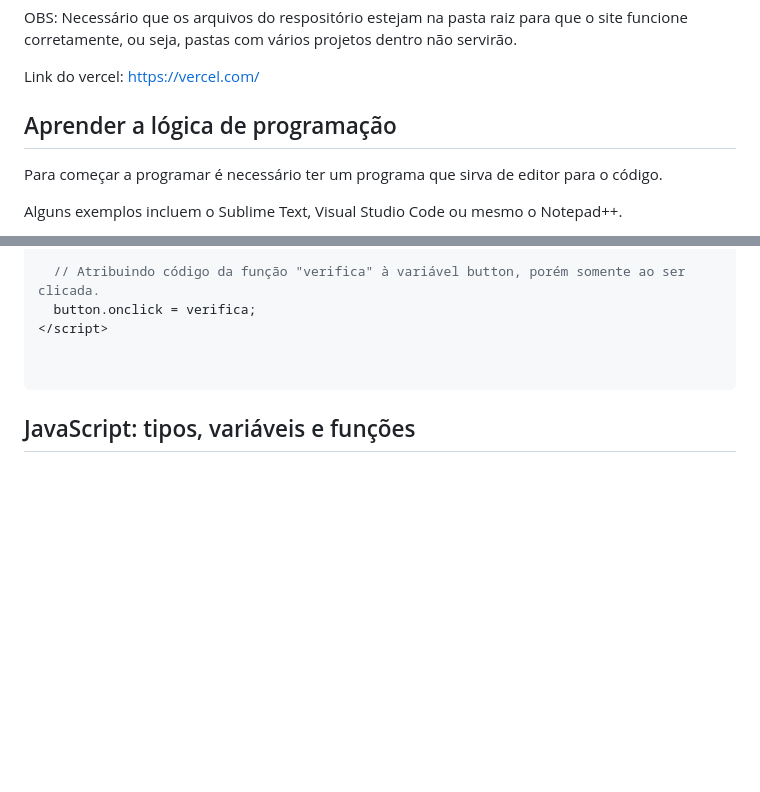
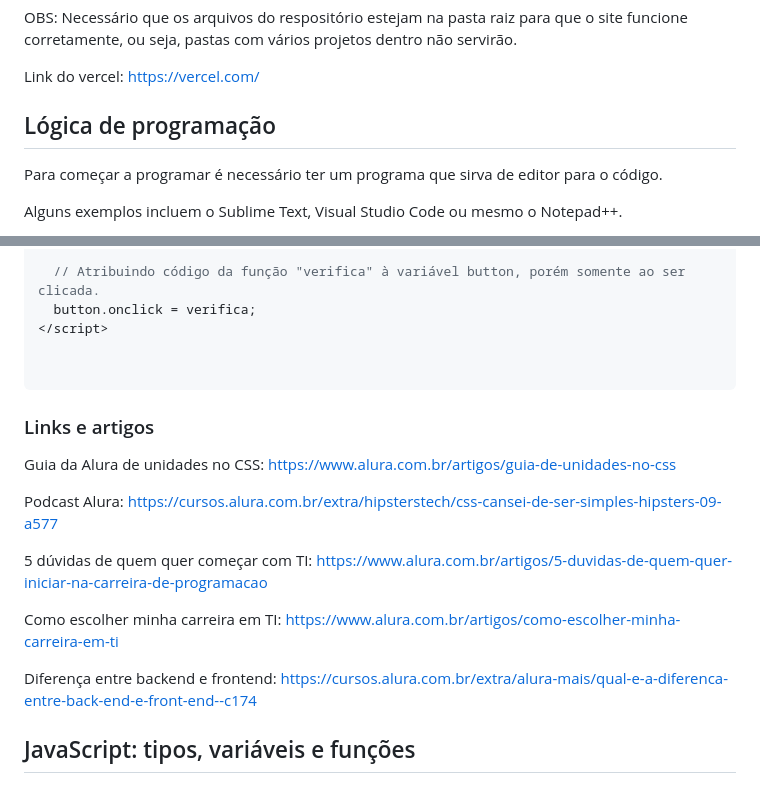
Before and after one commit to marlonprado04/PROGRAMA_NOVA_GERACAO, a Markdown page: README.md, 2 parts joined by grey strips. Rendered like a GitHub page; blank space fills up the shorter version.

````diff
--- a/README.md
+++ b/README.md
@@ -142,7 +142,7 @@ OBS: Necessário que os arquivos do respositório estejam na pasta raiz para que
 
 Link do vercel: <https://vercel.com/>
 
-## Aprender a lógica de programação
+## Lógica de programação
 
 Para começar a programar é necessário ter um programa que sirva de editor para o código.
 
@@ -1154,6 +1154,18 @@ Código:
 
 ```
 
+### Links e artigos
+
+Guia da Alura de unidades no CSS: <https://www.alura.com.br/artigos/guia-de-unidades-no-css>
+
+Podcast Alura: <https://cursos.alura.com.br/extra/hipsterstech/css-cansei-de-ser-simples-hipsters-09-a577>
+
+5 dúvidas de quem quer começar com TI: <https://www.alura.com.br/artigos/5-duvidas-de-quem-quer-iniciar-na-carreira-de-programacao>
+
+Como escolher minha carreira em TI: <https://www.alura.com.br/artigos/como-escolher-minha-carreira-em-ti>
+
+Diferença entre backend e frontend: <https://cursos.alura.com.br/extra/alura-mais/qual-e-a-diferenca-entre-back-end-e-front-end--c174>
+
 ## JavaScript: tipos, variáveis e funções
 
 ### Tipo number
````
Also changed, not shown: other parts of README.md (+4 -15 lines).
